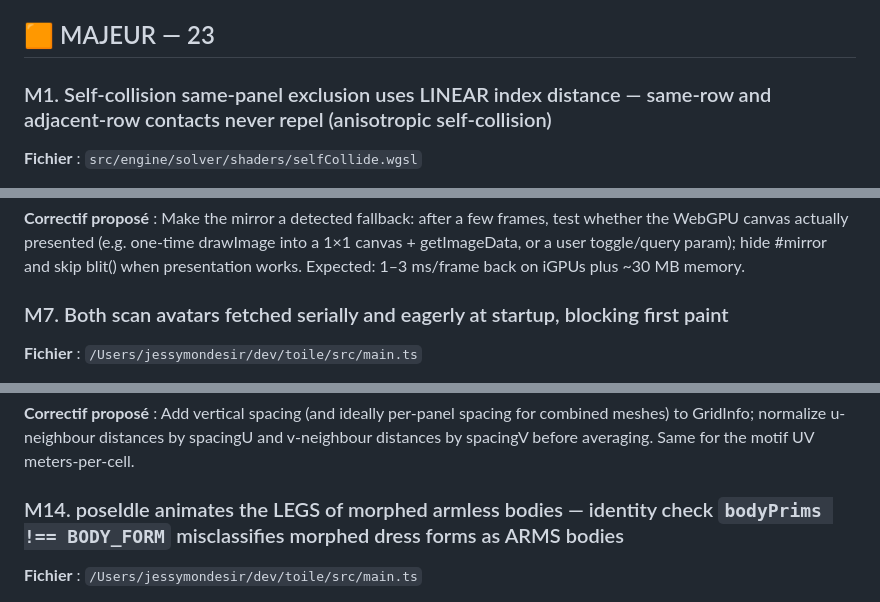
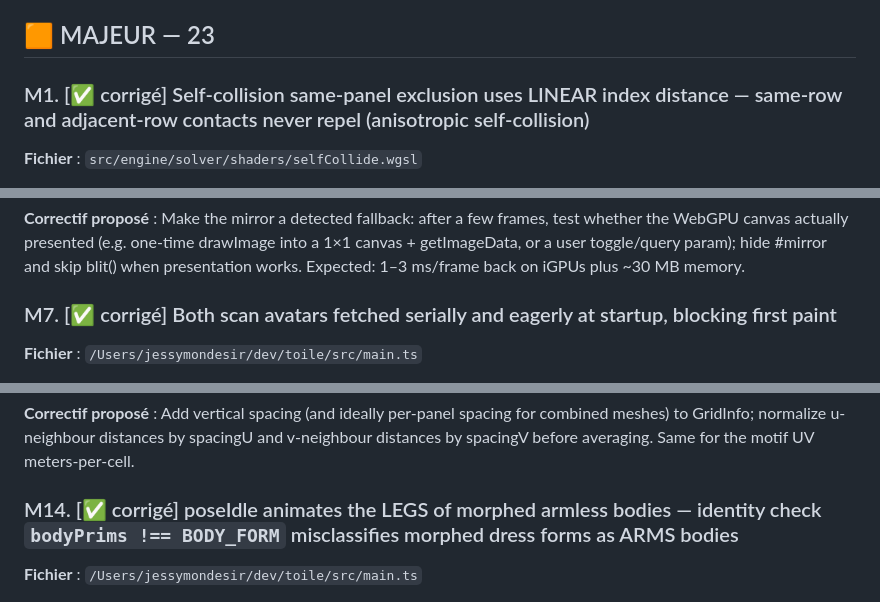
Before and after one commit to mondesirjessy-collab/toile, a Markdown page: AUDIT.md, 3 parts joined by grey strips. Drawn GitHub-style.

```diff
--- a/AUDIT.md
+++ b/AUDIT.md
@@ -47,7 +48,7 @@ Lines 155-158 pass `kind === 'homme' ? 1.765 : 1.755` to measureBody even when `
 
 ## 🟧 MAJEUR — 23
 
-### M1. Self-collision same-panel exclusion uses LINEAR index distance — same-row and adjacent-row contacts never repel (anisotropic self-collision)
+### M1. [✅ corrigé] Self-collision same-panel exclusion uses LINEAR index distance — same-row and adjacent-row contacts never repel (anisotropic self-collision)
 **Fichier** : `src/engine/solver/shaders/selfCollide.wgsl`
 
 Line 82: `(pj == pi && dl < 2 * ni + 3)` where dl = |lj − li| is the difference of LINEAR in-panel indices (li = i % panelSize). The comment says 'skip same-panel particles within two grid rows', but linear distance conflates rows and columns: for n=64, any same-row pair has dl ≤ 63 < 131 → excluded; any adjacent-row pair has dl ≤ 127 < 131 → excluded; two-rows-apart pairs are excluded for most u-offsets (dl = 128+Δu ≤ 130 covers Δu ∈ [−63, 2]). Net effect: within a panel, self-collision only acts between particles ≥ ~3 grid rows apart in v. A fold along a vertical crease (warp direction) brings distant columns of the SAME row into contact — e.g. (u=5, v) touching (u=50, v) — and they pass straight through each other. Self-collision is effectively directional: horizontal folds are protected, vertical folds are not. The cross-panel branch on lines 83-84 shows the intended pattern (banded: dl ≤ 2 || |dl−n| ≤ 2 || |dl−2n| ≤ 2) — the same-panel branch just wasn't written that way.
@@ -89,7 +90,7 @@ blit() (lines 71-78) does mirrorCtx.drawImage(webgpuCanvas) every frame into a f
 
 **Correctif proposé** : Make the mirror a detected fallback: after a few frames, test whether the WebGPU canvas actually presented (e.g. one-time drawImage into a 1×1 canvas + getImageData, or a user toggle/query param); hide #mirror and skip blit() when presentation works. Expected: 1–3 ms/frame back on iGPUs plus ~30 MB memory.
 
-### M7. Both scan avatars fetched serially and eagerly at startup, blocking first paint
+### M7. [✅ corrigé] Both scan avatars fetched serially and eagerly at startup, blocking first paint
 **Fichier** : `/Users/jessymondesir/dev/toile/src/main.ts`
 
 Lines 143-146: `await loadScanAvatar('homme-scan')` then `await loadScanAvatar('femme-scan')` run sequentially inside main() BEFORE build() and the first rendered frame, even for the default 'drapé' scene that uses neither. Each avatar is a ~60 k-tri mesh plus an int16 SDF grid (several MB each), and ScanAvatar.ts:44-45 converts the full grid Int16→Float32 on the main thread. On a median connection this adds seconds to time-to-first-frame for content that may never be selected.
@@ -138,7 +139,7 @@ The normals/strain shader (line 66: strain = sum/cnt/grid.spacing − 1) average
 
 **Correctif proposé** : Add vertical spacing (and ideally per-panel spacing for combined meshes) to GridInfo; normalize u-neighbour distances by spacingU and v-neighbour distances by spacingV before averaging. Same for the motif UV meters-per-cell.
 
-### M14. poseIdle animates the LEGS of morphed armless bodies — identity check `bodyPrims !== BODY_FORM` misclassifies morphed dress forms as ARMS bodies
+### M14. [✅ corrigé] poseIdle animates the LEGS of morphed armless bodies — identity check `bodyPrims !== BODY_FORM` misclassifies morphed dress forms as ARMS bodies
 **Fichier** : `/Users/jessymondesir/dev/toile/src/main.ts`
 
 Line 470: `if (bodyPrims && bodyPrims !== BODY_FORM && bodyPrims !== BODY_MALE)` enables arm animation. morphPrims() returns a NEW array, so in robe/robe froncée/tenue scenes (which use the armless BODY_FORM/BODY_MALE) any non-neutral morph makes the check pass. poseIdle then swings the last 8 primitives assuming they are arms — for the 24-prim armless female form those are knee L/R, shank L/R, calf L/R, foot L/R. Verified by execution: foot prim b goes from z=0.140 to z=0.271 (feet/shanks kick ±18° about a pivot at the knee), and system.setColliders feeds these posed leg prims to the solver every frame, so the collider under a floor-length dress churns.
```
Also changed, not shown: other parts of AUDIT.md (+9 -8 lines).
